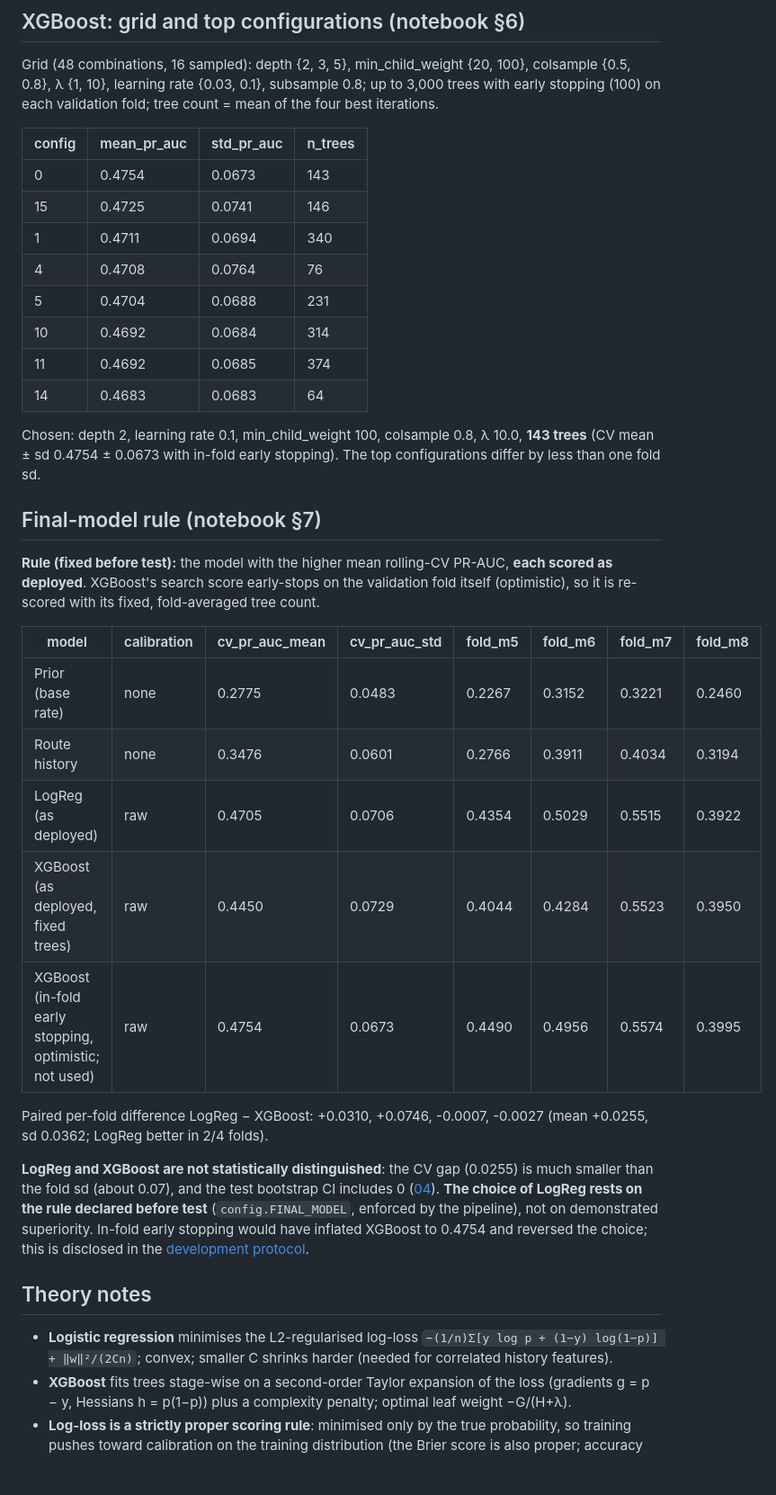
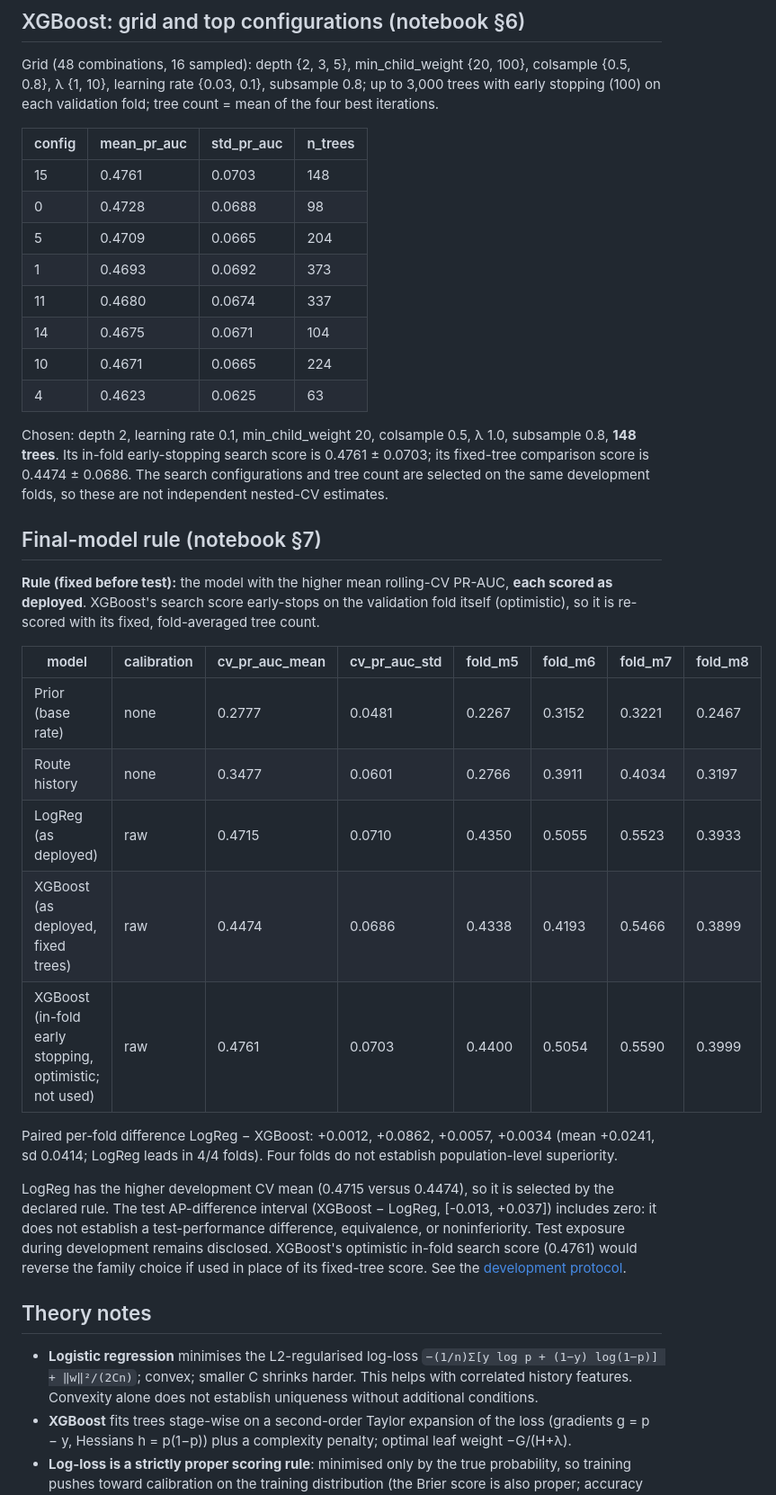
Before and after one commit to nipun1803/AeroCast-AI, a Markdown page: docs/03_model_training.md, the part around one of its changes. Shown at 90% size. Drawn GitHub-style; blank space fills up the shorter version.

Commit message:
docs: document model training and cross-validation strategy

```diff
--- a/docs/03_model_training.md
+++ b/docs/03_model_training.md
@@ -43,16 +43,16 @@ Grid (48 combinations, 16 sampled): depth {2, 3, 5}, min_child_weight {20, 100},
 
 | config | mean_pr_auc | std_pr_auc | n_trees |
 |---|---|---|---|
-| 0 | 0.4754 | 0.0673 | 143 |
-| 15 | 0.4725 | 0.0741 | 146 |
-| 1 | 0.4711 | 0.0694 | 340 |
-| 4 | 0.4708 | 0.0764 | 76 |
-| 5 | 0.4704 | 0.0688 | 231 |
-| 10 | 0.4692 | 0.0684 | 314 |
-| 11 | 0.4692 | 0.0685 | 374 |
-| 14 | 0.4683 | 0.0683 | 64 |
+| 15 | 0.4761 | 0.0703 | 148 |
+| 0 | 0.4728 | 0.0688 | 98 |
+| 5 | 0.4709 | 0.0665 | 204 |
+| 1 | 0.4693 | 0.0692 | 373 |
+| 11 | 0.4680 | 0.0674 | 337 |
+| 14 | 0.4675 | 0.0671 | 104 |
+| 10 | 0.4671 | 0.0665 | 224 |
+| 4 | 0.4623 | 0.0625 | 63 |
 
-Chosen: depth 2, learning rate 0.1, min_child_weight 100, colsample 0.8, λ 10.0, **143 trees** (CV mean ± sd 0.4754 ± 0.0673 with in-fold early stopping). The top configurations differ by less than one fold sd.
+Chosen: depth 2, learning rate 0.1, min_child_weight 20, colsample 0.5, λ 1.0, subsample 0.8, **148 trees**. Its in-fold early-stopping search score is 0.4761 ± 0.0703; its fixed-tree comparison score is 0.4474 ± 0.0686. The search configurations and tree count are selected on the same development folds, so these are not independent nested-CV estimates.
 
 ## Final-model rule (notebook §7)
 
@@ -60,18 +60,18 @@ Chosen: depth 2, learning rate 0.1, min_child_weight 100, colsample 0.8, λ 10.0
 
 | model | calibration | cv_pr_auc_mean | cv_pr_auc_std | fold_m5 | fold_m6 | fold_m7 | fold_m8 |
 |---|---|---|---|---|---|---|---|
-| Prior (base rate) | none | 0.2775 | 0.0483 | 0.2267 | 0.3152 | 0.3221 | 0.2460 |
-| Route history | none | 0.3476 | 0.0601 | 0.2766 | 0.3911 | 0.4034 | 0.3194 |
-| LogReg (as deployed) | raw | 0.4705 | 0.0706 | 0.4354 | 0.5029 | 0.5515 | 0.3922 |
-| XGBoost (as deployed, fixed trees) | raw | 0.4450 | 0.0729 | 0.4044 | 0.4284 | 0.5523 | 0.3950 |
-| XGBoost (in-fold early stopping, optimistic; not used) | raw | 0.4754 | 0.0673 | 0.4490 | 0.4956 | 0.5574 | 0.3995 |
+| Prior (base rate) | none | 0.2777 | 0.0481 | 0.2267 | 0.3152 | 0.3221 | 0.2467 |
+| Route history | none | 0.3477 | 0.0601 | 0.2766 | 0.3911 | 0.4034 | 0.3197 |
+| LogReg (as deployed) | raw | 0.4715 | 0.0710 | 0.4350 | 0.5055 | 0.5523 | 0.3933 |
+| XGBoost (as deployed, fixed trees) | raw | 0.4474 | 0.0686 | 0.4338 | 0.4193 | 0.5466 | 0.3899 |
+| XGBoost (in-fold early stopping, optimistic; not used) | raw | 0.4761 | 0.0703 | 0.4400 | 0.5054 | 0.5590 | 0.3999 |
 
-Paired per-fold difference LogReg − XGBoost: +0.0310, +0.0746, -0.0007, -0.0027 (mean +0.0255, sd 0.0362; LogReg better in 2/4 folds).
+Paired per-fold difference LogReg − XGBoost: +0.0012, +0.0862, +0.0057, +0.0034 (mean +0.0241, sd 0.0414; LogReg leads in 4/4 folds). Four folds do not establish population-level superiority.
 
-**LogReg and XGBoost are not statistically distinguished**: the CV gap (0.0255) is much smaller than the fold sd (about 0.07), and the test bootstrap CI includes 0 ([04](04_evaluation.md)). **The choice of LogReg rests on the rule declared before test** (`config.FINAL_MODEL`, enforced by the pipeline), not on demonstrated superiority. In-fold early stopping would have inflated XGBoost to 0.4754 and reversed the choice; this is disclosed in the [development protocol](development_protocol.md).
+LogReg has the higher development CV mean (0.4715 versus 0.4474), so it is selected by the declared rule. The test AP-difference interval (XGBoost − LogReg, [-0.013, +0.037]) includes zero: it does not establish a test-performance difference, equivalence, or noninferiority. Test exposure during development remains disclosed. XGBoost's optimistic in-fold search score (0.4761) would reverse the family choice if used in place of its fixed-tree score. See the [development protocol](development_protocol.md).
 
 ## Theory notes
 
-* **Logistic regression** minimises the L2-regularised log-loss `−(1/n)Σ[y log p + (1−y) log(1−p)] + ‖w‖²/(2Cn)`; convex; smaller C shrinks harder (needed for correlated history features).
+* **Logistic regression** minimises the L2-regularised log-loss `−(1/n)Σ[y log p + (1−y) log(1−p)] + ‖w‖²/(2Cn)`; convex; smaller C shrinks harder. This helps with correlated history features. Convexity alone does not establish uniqueness without additional conditions.
 * **XGBoost** fits trees stage-wise on a second-order Taylor expansion of the loss (gradients g = p − y, Hessians h = p(1−p)) plus a complexity penalty; optimal leaf weight −G/(H+λ).
 * **Log-loss is a strictly proper scoring rule**: minimised only by the true probability, so training pushes toward calibration on the training distribution (the Brier score is also proper; accuracy and AUC are not).
```
Also changed, not shown: other parts of docs/03_model_training.md (+7 -7 lines).
